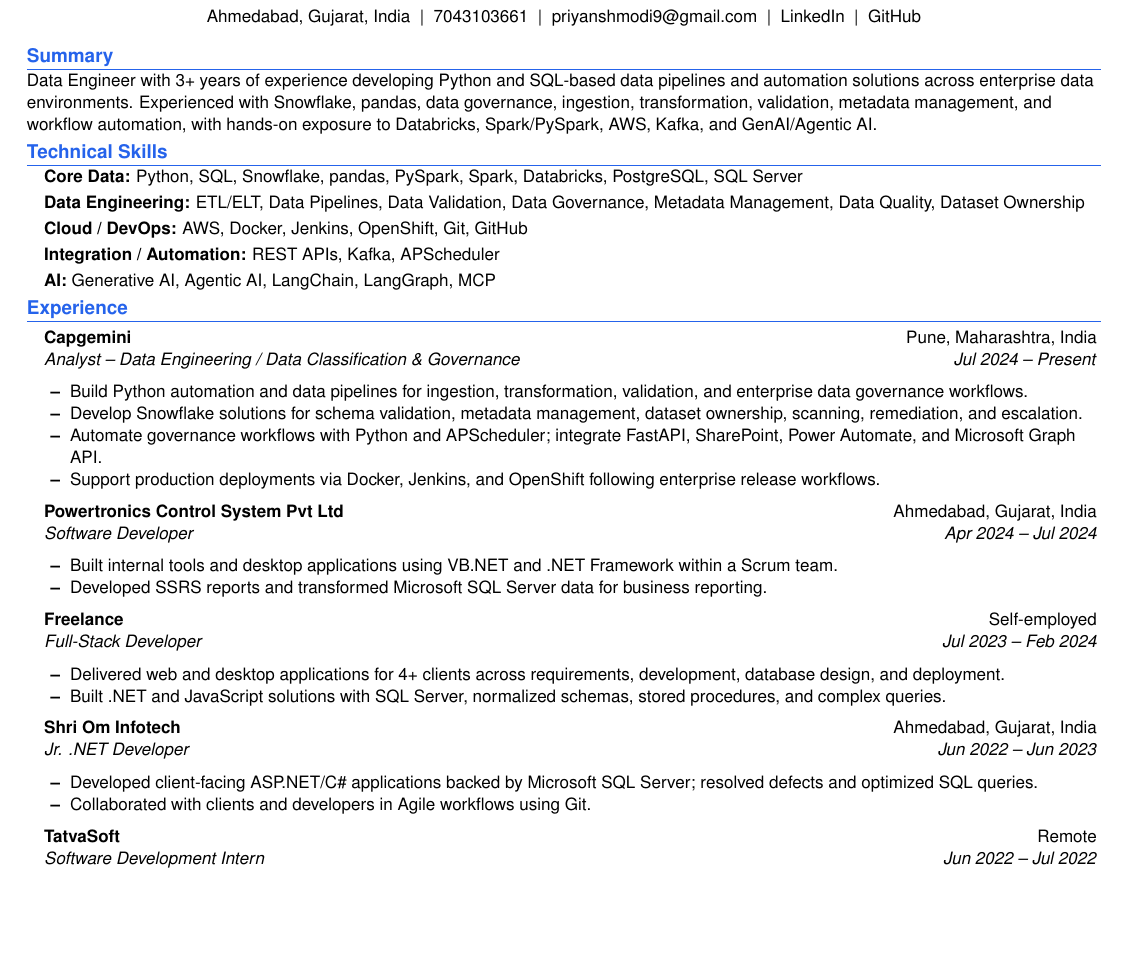
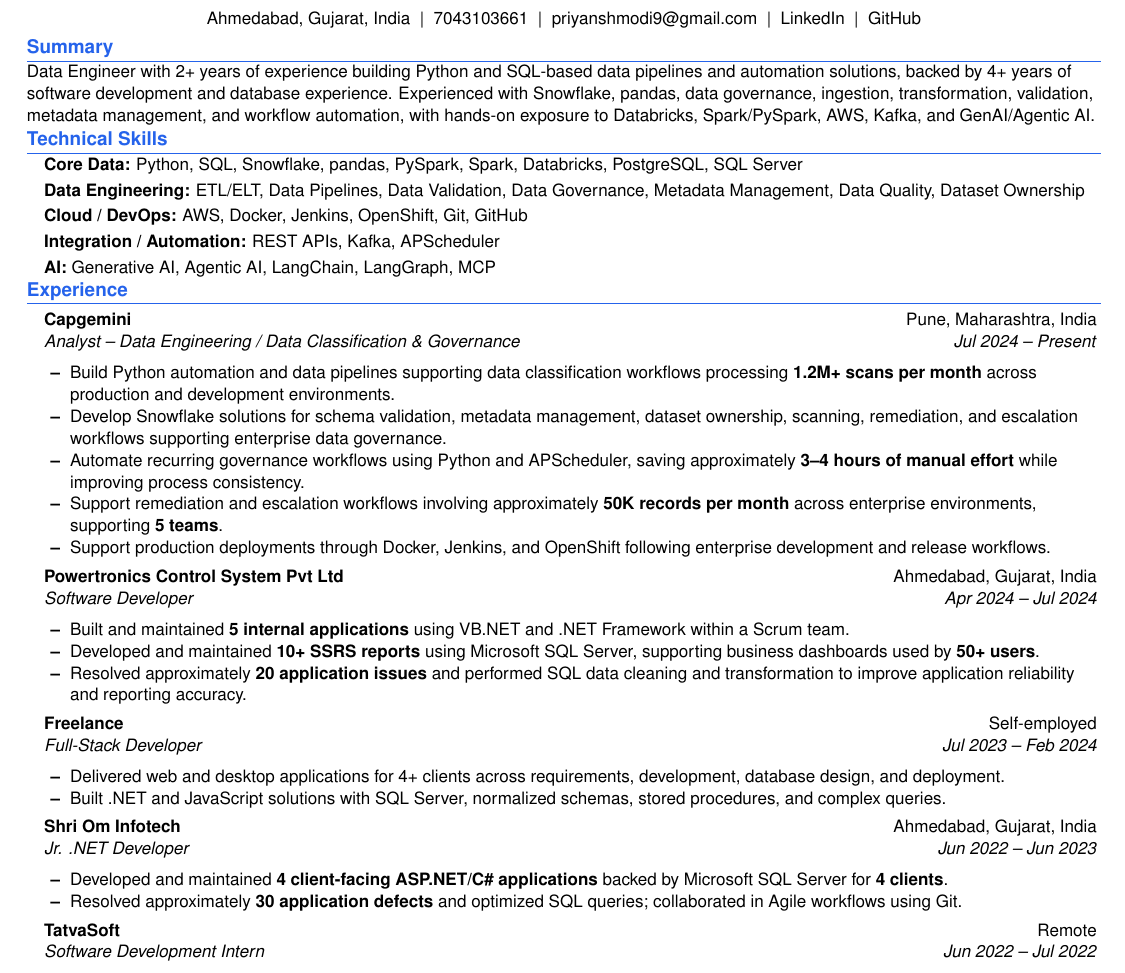
Before and after one commit to LeGi0N09/resume, a LaTeX CV (Priyansh_Modi_Resume.tex): part of the page, cut so that both start at the same text, the shorter picture padded with empty space. Compiled offline with pdfLaTeX.

Commit message:
Update resume PDF and preview image; revise content and formatting for clarity and impact

```diff
--- a/Priyansh_Modi_Resume.tex
+++ b/Priyansh_Modi_Resume.tex
@@ -33,8 +33,8 @@
 \addtolength{\oddsidemargin}{-0.48in}
 \addtolength{\evensidemargin}{-0.48in}
 \addtolength{\textwidth}{0.96in}
-\addtolength{\topmargin}{-0.52in}
-\addtolength{\textheight}{1.04in}
+\addtolength{\topmargin}{-0.60in}
+\addtolength{\textheight}{1.20in}
 
 \urlstyle{same}
 \raggedbottom
@@ -47,7 +47,7 @@
   {}{0em}{}
   [\color{Accent}\titlerule\vspace{2pt}]
 
-\titlespacing*{\section}{0pt}{4pt}{0pt}
+\titlespacing*{\section}{0pt}{2pt}{0pt}
 
 % Resume commands
 \newcommand{\resumeItem}[1]{
@@ -75,7 +75,7 @@
   \begin{itemize}[
     leftmargin=0.12in,
     label={},
-    itemsep=1pt,
+    itemsep=0pt,
     topsep=0pt,
     parsep=0pt
   ]
@@ -114,7 +114,7 @@
 %----------SUMMARY----------
 \section{Summary}
 \small{
-Data Engineer with 3+ years of experience developing Python and SQL-based data pipelines and automation solutions across enterprise data environments. Experienced with Snowflake, pandas, data governance, ingestion, transformation, validation, metadata management, and workflow automation, with hands-on exposure to Databricks, Spark/PySpark, AWS, Kafka, and GenAI/Agentic AI.
+Data Engineer with 2+ years of experience building Python and SQL-based data pipelines and automation solutions, backed by 4+ years of software development and database experience. Experienced with Snowflake, pandas, data governance, ingestion, transformation, validation, metadata management, and workflow automation, with hands-on exposure to Databricks, Spark/PySpark, AWS, Kafka, and GenAI/Agentic AI.
 }
 
 %----------TECHNICAL SKILLS----------
@@ -145,10 +145,11 @@
   {Jul 2024 -- Present}
 
 \resumeItemListStart
-\resumeItem{Build Python automation and data pipelines for ingestion, transformation, validation, and enterprise data governance workflows.}
-\resumeItem{Develop Snowflake solutions for schema validation, metadata management, dataset ownership, scanning, remediation, and escalation.}
-\resumeItem{Automate governance workflows with Python and APScheduler; integrate FastAPI, SharePoint, Power Automate, and Microsoft Graph API.}
-\resumeItem{Support production deployments via Docker, Jenkins, and OpenShift following enterprise release workflows.}
+\resumeItem{Build Python automation and data pipelines supporting data classification workflows processing \textbf{1.2M+ scans per month} across production and development environments.}
+\resumeItem{Develop Snowflake solutions for schema validation, metadata management, dataset ownership, scanning, remediation, and escalation workflows supporting enterprise data governance.}
+\resumeItem{Automate recurring governance workflows using Python and APScheduler, saving approximately \textbf{3--4 hours of manual effort} while improving process consistency.}
+\resumeItem{Support remediation and escalation workflows involving approximately \textbf{50K records per month} across enterprise environments, supporting \textbf{5 teams}.}
+\resumeItem{Support production deployments through Docker, Jenkins, and OpenShift following enterprise development and release workflows.}
 \resumeItemListEnd
 
 \resumeSubheading
@@ -158,8 +159,9 @@
   {Apr 2024 -- Jul 2024}
 
 \resumeItemListStart
-\resumeItem{Built internal tools and desktop applications using VB.NET and .NET Framework within a Scrum team.}
-\resumeItem{Developed SSRS reports and transformed Microsoft SQL Server data for business reporting.}
+\resumeItem{Built and maintained \textbf{5 internal applications} using VB.NET and .NET Framework within a Scrum team.}
+\resumeItem{Developed and maintained \textbf{10+ SSRS reports} using Microsoft SQL Server, supporting business dashboards used by \textbf{50+ users}.}
+\resumeItem{Resolved approximately \textbf{20 application issues} and performed SQL data cleaning and transformation to improve application reliability and reporting accuracy.}
 \resumeItemListEnd
 
 \resumeSubheading
@@ -180,8 +182,8 @@
   {Jun 2022 -- Jun 2023}
 
 \resumeItemListStart
-\resumeItem{Developed client-facing ASP.NET/C\# applications backed by Microsoft SQL Server; resolved defects and optimized SQL queries.}
-\resumeItem{Collaborated with clients and developers in Agile workflows using Git.}
+\resumeItem{Developed and maintained \textbf{4 client-facing ASP.NET/C\# applications} backed by Microsoft SQL Server for \textbf{4 clients}.}
+\resumeItem{Resolved approximately \textbf{30 application defects} and optimized SQL queries; collaborated in Agile workflows using Git.}
 \resumeItemListEnd
 
 \resumeSubheading
```
Also changed, not shown: Priyansh_Modi_Resume.pdf, preview.png.
